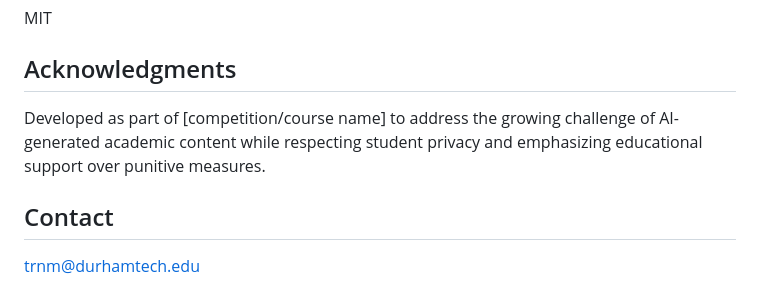
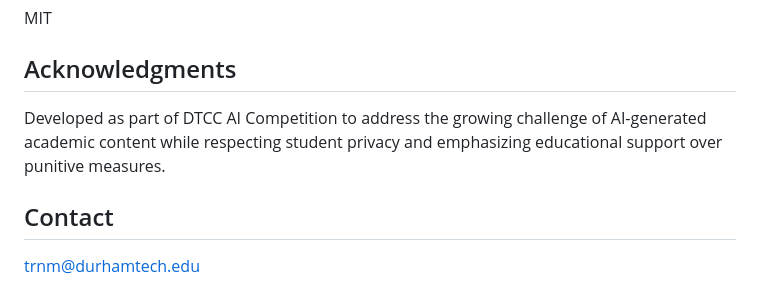
Before and after one commit to tst4ech0/Filling-The-Uncanny-Valley, a Markdown page: README.md, the part around the change. GitHub-like rendering.

Commit message:
Update competition name in README

```diff
--- a/README.md
+++ b/README.md
@@ -185,7 +185,7 @@ MIT
 
 ## Acknowledgments
 
-Developed as part of [competition/course name] to address the growing challenge of AI-generated academic content while respecting student privacy and emphasizing educational support over punitive measures.
+Developed as part of DTCC AI Competition to address the growing challenge of AI-generated academic content while respecting student privacy and emphasizing educational support over punitive measures.
 
 ## Contact
 
```
